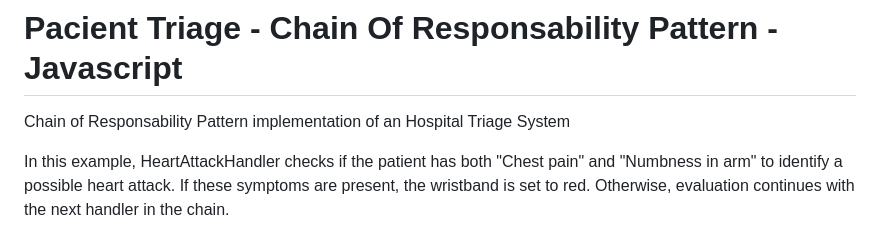
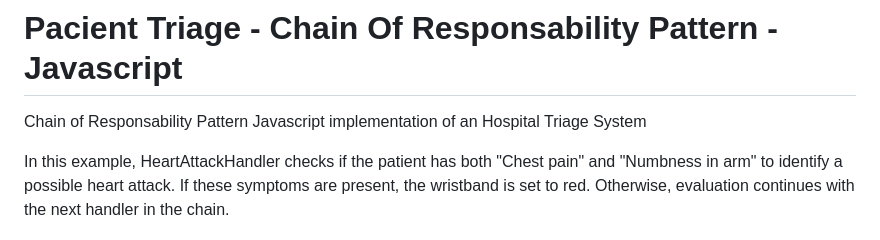
Before and after one commit to franciscolacerd/PacientTriageChainOfResponsabilityJavascript, a Markdown page: README.md, the part around the change. GitHub-like rendering.

```diff
--- a/README.md
+++ b/README.md
@@ -1,5 +1,5 @@
 # Pacient Triage - Chain Of Responsability Pattern - Javascript
-Chain of Responsability Pattern implementation of an Hospital Triage System
+Chain of Responsability Pattern Javascript implementation of an Hospital Triage System
 
 In this example, HeartAttackHandler checks if the patient has both "Chest pain" and "Numbness in arm" to identify a possible heart attack. If these symptoms are present, the wristband is set to red. Otherwise, evaluation continues with the next handler in the chain.
 
```
